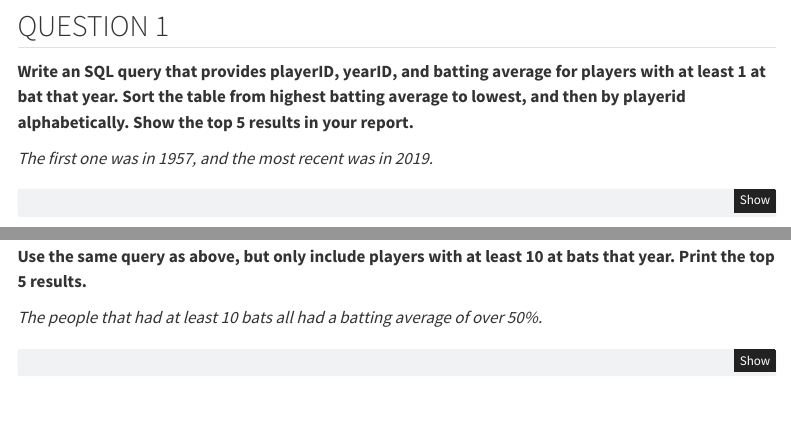
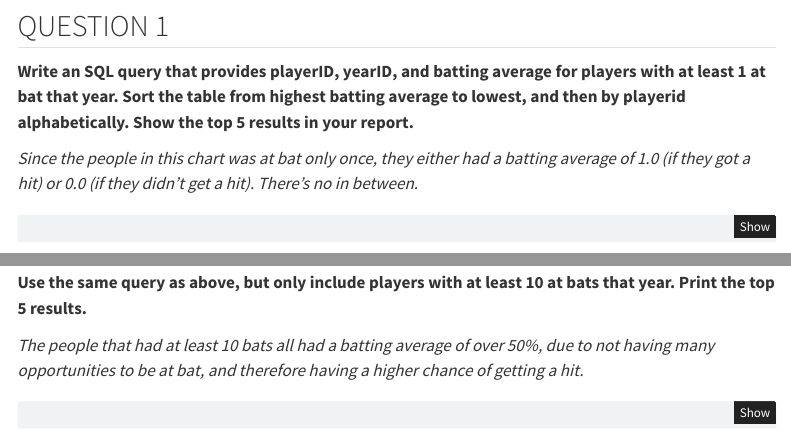
Before and after one commit to g-blair/ds250, a Quarto document (unit3_task2.qmd): the page in a window 1100 px wide, from 370 px down, and a second part further down, joined at a grey line. Rendered offline with R 4.5, knitr and Pandoc in place of Quarto, with nearby package versions; some code elsewhere in the file could not run offline; menus at the side of the page are left out.

Commit message:
Updated with analytics

````diff
--- a/unit3_task2.qmd
+++ b/unit3_task2.qmd
@@ -49,7 +49,7 @@ con = sqlite3.connect(sqlite_file)
 
 __Write an SQL query that provides playerID, yearID, and batting average for players with at least 1 at bat that year. Sort the table from highest batting average to lowest, and then by playerid alphabetically. Show the top 5 results in your report.__
 
-_The first one was in 1957, and the most recent was in 2019._
+_Since the people in this chart was at bat only once, they either had a batting average of 1.0 (if they got a hit) or 0.0 (if they didn't get a hit). There's no in between._
 
 ```{python}
 # Include and execute your code here
@@ -79,7 +79,7 @@ results
 
 __Use the same query as above, but only include players with at least 10 at bats that year. Print the top 5 results.__
 
-_The people that had at least 10 bats all had a batting average of over 50%._
+_The people that had at least 10 bats all had a batting average of over 50%, due to not having many opportunities to be at bat, and therefore having a higher chance of getting a hit._
 
 ```{python}
 # Include and execute your code here
````
Also changed, not shown: unit3_task2.html, unit3_task2.qmd (2 more changed lines).
